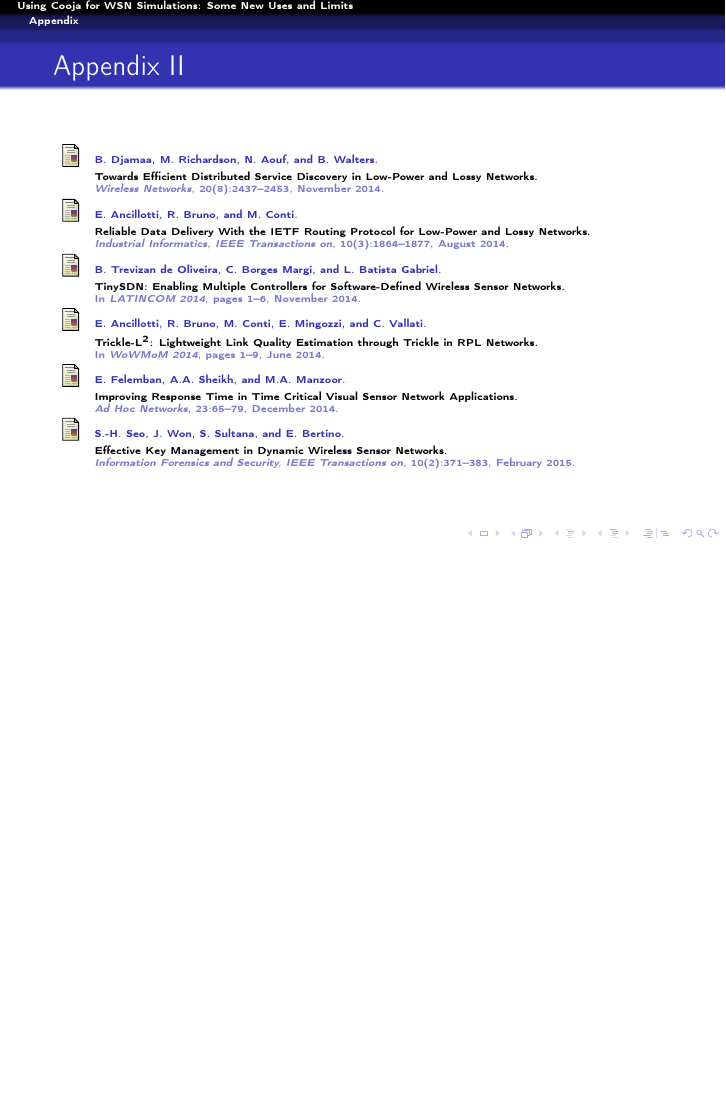
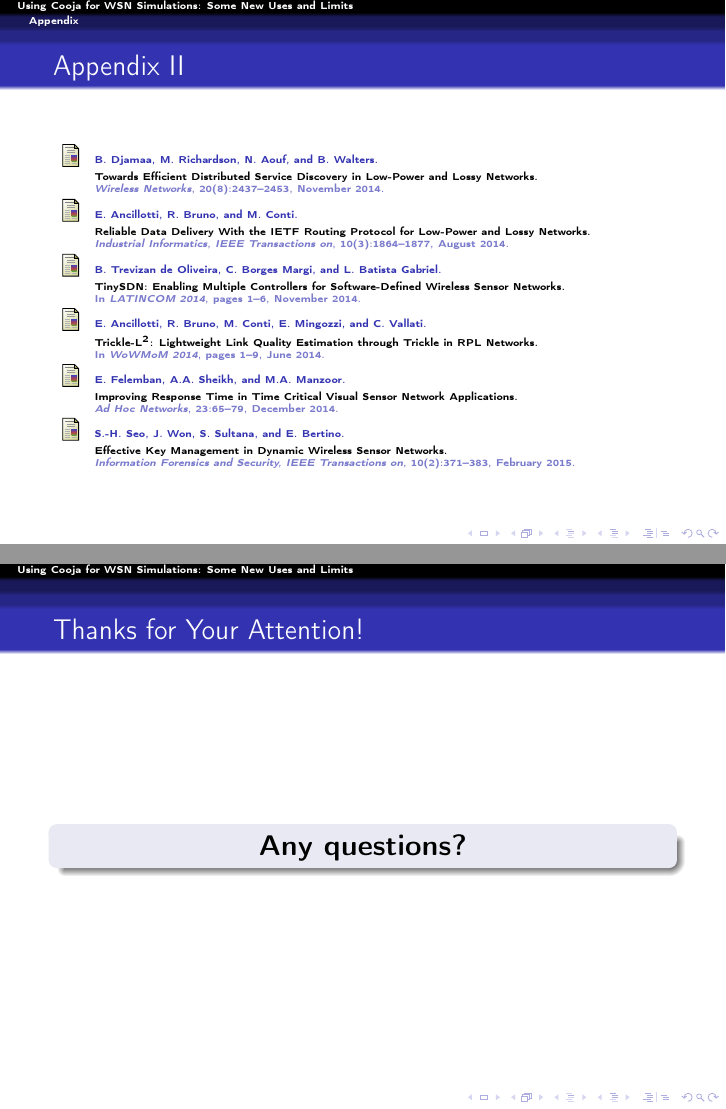
Before and after one commit to rousselk/ewsn2016-NextMote-Pres, LaTeX slides (Pres-KR-EWSN2016-NextMote.tex): page 15 of 15 before the commit and pages 15 and 16 of 16 after it, the two joined at a grey line, the shorter picture padded with empty space. Compiled offline with pdfLaTeX.

Commit message:
Rajout d'une dernière diapo (merci de votre attention / des questions ?)

```diff
--- a/Pres-KR-EWSN2016-NextMote.tex
+++ b/Pres-KR-EWSN2016-NextMote.tex
@@ -343,6 +343,17 @@ This work has been funded by the French national PIA\footnote{\textsl{PIA~:
 \bibliography{TimingInacc}
 \end{frame}
 
+%%%%%%%%%%%%%%%%%%%%%%%%%%%%%%%%%%%%%%%%%%%%%%%%%%%%%%%%%%%%%%%%%%%%%%%%%%%%%
+
+\section{}
+
+\begin{frame}
+\frametitle{Thanks for Your Attention!}
+\begin{block}{}
+\center{\textbf{\Large Any questions?}}
+\end{block}
+\end{frame}
+
 %%%%%%%%%%%%%%%%%%%%%%%%%%%%%%%%%%%%%%%%%%%%%%%%%%%%%%%%%%%%%%%%%%%%%%%%%%%%%%%%
 %%%                               80 COLONNES                                %%%
 %%%%%%%%%%%%%%%%%%%%%%%%%%%%%%%%%%%%%%%%%%%%%%%%%%%%%%%%%%%%%%%%%%%%%%%%%%%%%%%%
```
